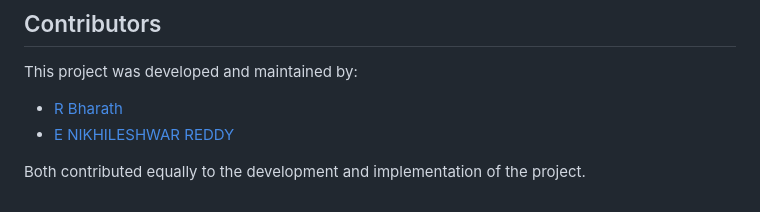
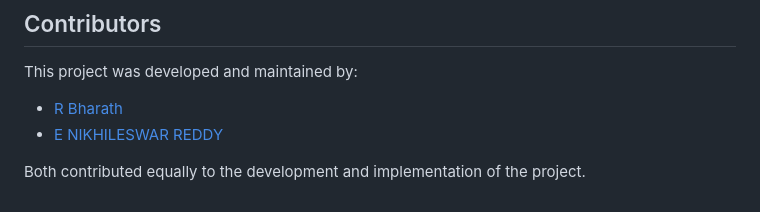
Before and after one commit to bharathr31/Serverless-Text-to-Audio-Conversion-Platform-with-AWS-Polly-and-S3, a Markdown page: README.md, the part around the change. GitHub-like rendering.

```diff
--- a/README.md
+++ b/README.md
@@ -158,6 +158,6 @@ This project demonstrates a fully serverless text-to-speech conversion platform
 This project was developed and maintained by:
 
 - [R Bharath](https://github.com/bharathr31)
-- [E NIKHILESHWAR REDDY ](https://github.com/Nckil1710)
+- [E NIKHILESWAR REDDY ](https://github.com/Nckil1710)
 
 Both contributed equally to the development and implementation of the project.
```
